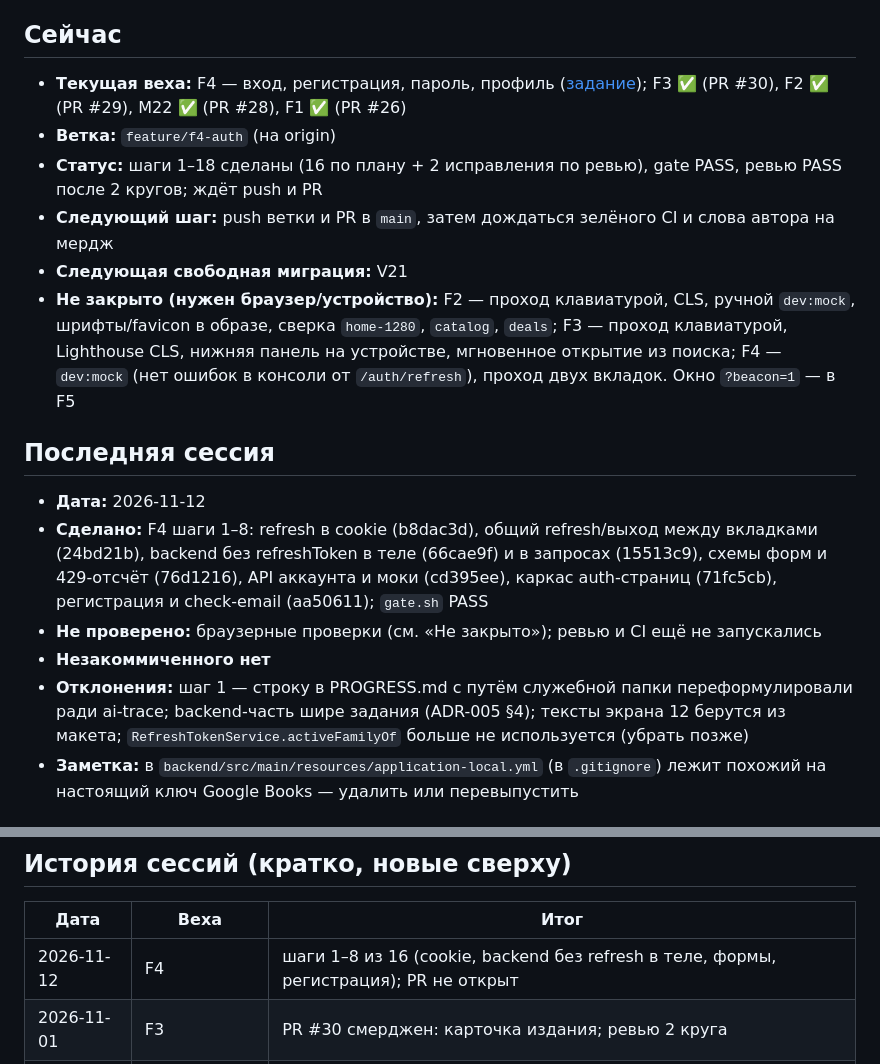
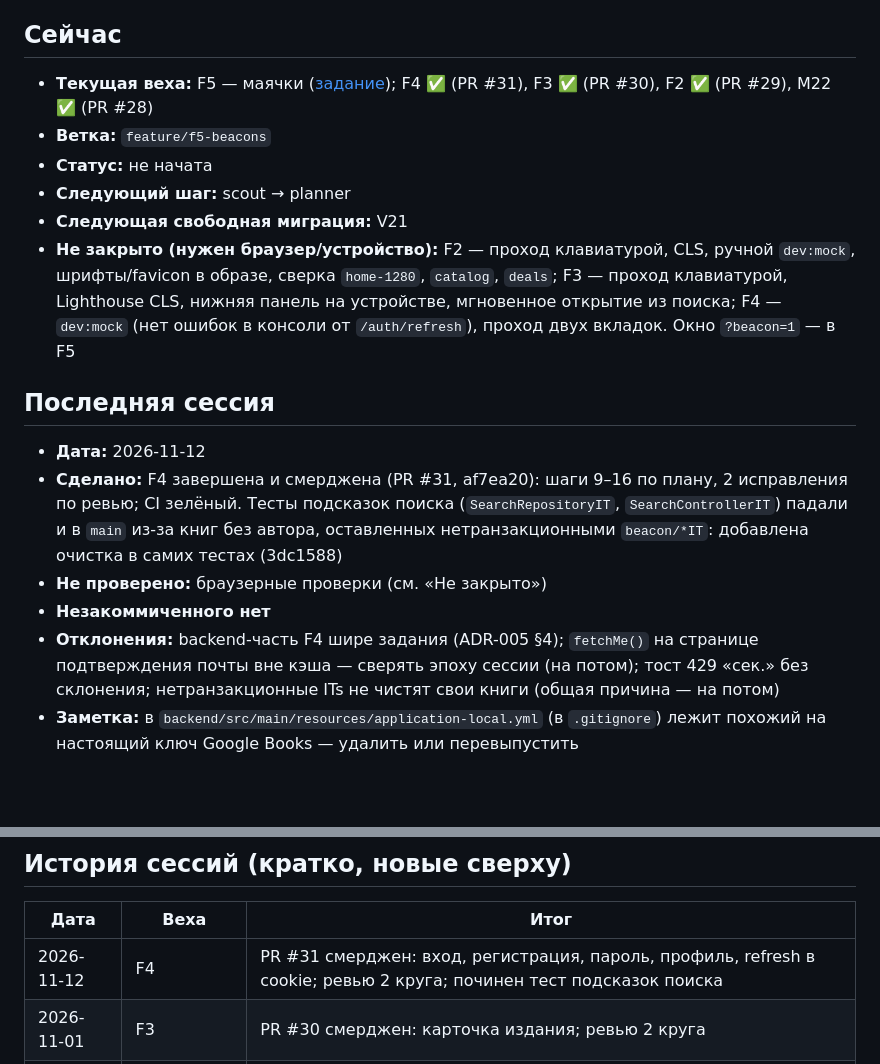
Before and after one commit to nurbolatdev/book-price-aggregator, a Markdown page: docs/PROGRESS.md, 2 parts joined by grey strips. Drawn GitHub-style; blank space fills up the shorter version.

Commit message:
docs: close F4

```diff
--- a/docs/PROGRESS.md
+++ b/docs/PROGRESS.md
@@ -3,19 +3,19 @@
 Короткая сводка «где остановились». Читается **первой** в начале каждой рабочей сессии, обновляется в конце каждой сессии. Держать до ~60 строк: подробности — в отчётах вех и PR.
 
 ## Сейчас
-- **Текущая веха:** F4 — вход, регистрация, пароль, профиль ([задание](frontend/F4-auth-profile.md)); F3 ✅ (PR #30), F2 ✅ (PR #29), M22 ✅ (PR #28), F1 ✅ (PR #26)
-- **Ветка:** `feature/f4-auth` (на origin)
-- **Статус:** шаги 1–18 сделаны (16 по плану + 2 исправления по ревью), gate PASS, ревью PASS после 2 кругов; ждёт push и PR
-- **Следующий шаг:** push ветки и PR в `main`, затем дождаться зелёного CI и слова автора на мердж
+- **Текущая веха:** F5 — маячки ([задание](frontend/F5-beacons.md)); F4 ✅ (PR #31), F3 ✅ (PR #30), F2 ✅ (PR #29), M22 ✅ (PR #28)
+- **Ветка:** `feature/f5-beacons`
+- **Статус:** не начата
+- **Следующий шаг:** scout → planner
 - **Следующая свободная миграция:** V21
 - **Не закрыто (нужен браузер/устройство):** F2 — проход клавиатурой, CLS, ручной `dev:mock`, шрифты/favicon в образе, сверка `home-1280`, `catalog`, `deals`; F3 — проход клавиатурой, Lighthouse CLS, нижняя панель на устройстве, мгновенное открытие из поиска; F4 — `dev:mock` (нет ошибок в консоли от `/auth/refresh`), проход двух вкладок. Окно `?beacon=1` — в F5
 
 ## Последняя сессия
 - **Дата:** 2026-11-12
-- **Сделано:** F4 шаги 1–8: refresh в cookie (b8dac3d), общий refresh/выход между вкладками (24bd21b), backend без refreshToken в теле (66cae9f) и в запросах (15513c9), схемы форм и 429-отсчёт (76d1216), API аккаунта и моки (cd395ee), каркас auth-страниц (71fc5cb), регистрация и check-email (aa50611); `gate.sh` PASS
-- **Не проверено:** браузерные проверки (см. «Не закрыто»); ревью и CI ещё не запускались
+- **Сделано:** F4 завершена и смерджена (PR #31, af7ea20): шаги 9–16 по плану, 2 исправления по ревью; CI зелёный. Тесты подсказок поиска (`SearchRepositoryIT`, `SearchControllerIT`) падали и в `main` из-за книг без автора, оставленных нетранзакционными `beacon/*IT`: добавлена очистка в самих тестах (3dc1588)
+- **Не проверено:** браузерные проверки (см. «Не закрыто»)
 - **Незакоммиченного нет**
-- **Отклонения:** шаг 1 — строку в PROGRESS.md с путём служебной папки переформулировали ради ai-trace; backend-часть шире задания (ADR-005 §4); тексты экрана 12 берутся из макета; `RefreshTokenService.activeFamilyOf` больше не используется (убрать позже)
+- **Отклонения:** backend-часть F4 шире задания (ADR-005 §4); `fetchMe()` на странице подтверждения почты вне кэша — сверять эпоху сессии (на потом); тост 429 «сек.» без склонения; нетранзакционные ITs не чистят свои книги (общая причина — на потом)
 - **Заметка:** в `backend/src/main/resources/application-local.yml` (в `.gitignore`) лежит похожий на настоящий ключ Google Books — удалить или перевыпустить
 
 ## Открытые вопросы к владельцу
@@ -37,7 +37,7 @@
 ## История сессий (кратко, новые сверху)
 | Дата | Веха | Итог |
 |---|---|---|
-| 2026-11-12 | F4 | шаги 1–8 из 16 (cookie, backend без refresh в теле, формы, регистрация); PR не открыт |
+| 2026-11-12 | F4 | PR #31 смерджен: вход, регистрация, пароль, профиль, refresh в cookie; ревью 2 круга; починен тест подсказок поиска |
 | 2026-11-01 | F3 | PR #30 смерджен: карточка издания; ревью 2 круга |
 | 2026-11-01 | F2 | PR #29 смерджен: главная, поиск, каталог, скидки; ревью 2 круга |
 | 2026-10-29 | M22 | PR #28 смерджен: API под макеты, ревью PASS после 2 кругов |
```
Also changed, not shown: docs/README.md (+1 -1 lines).
